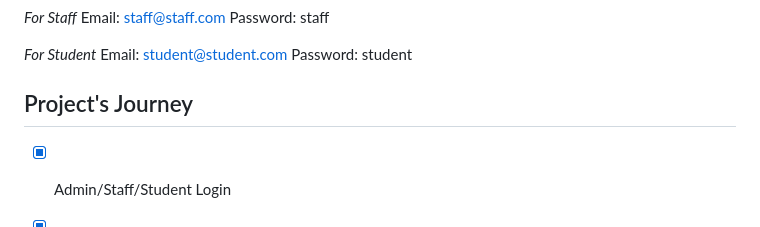
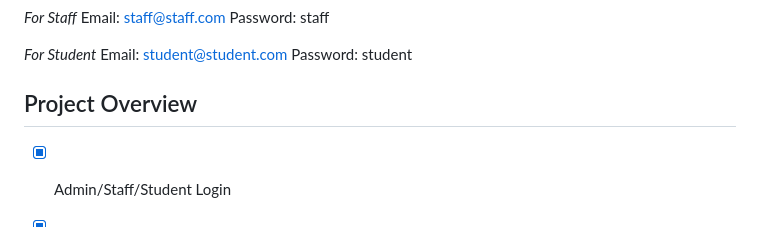
Before and after one commit to ack446/User-profile-management-, a Markdown page: README.md, the part around the change. Rendered like a GitHub page.

```diff
--- a/README.md
+++ b/README.md
@@ -168,7 +168,7 @@ Email: student@student.com
 Password: student
 
 
-## Project's Journey
+## Project Overview
 - [x] Admin/Staff/Student Login
 - [x] Add and Edit Course
 - [x] Add and Edit Staff
```
